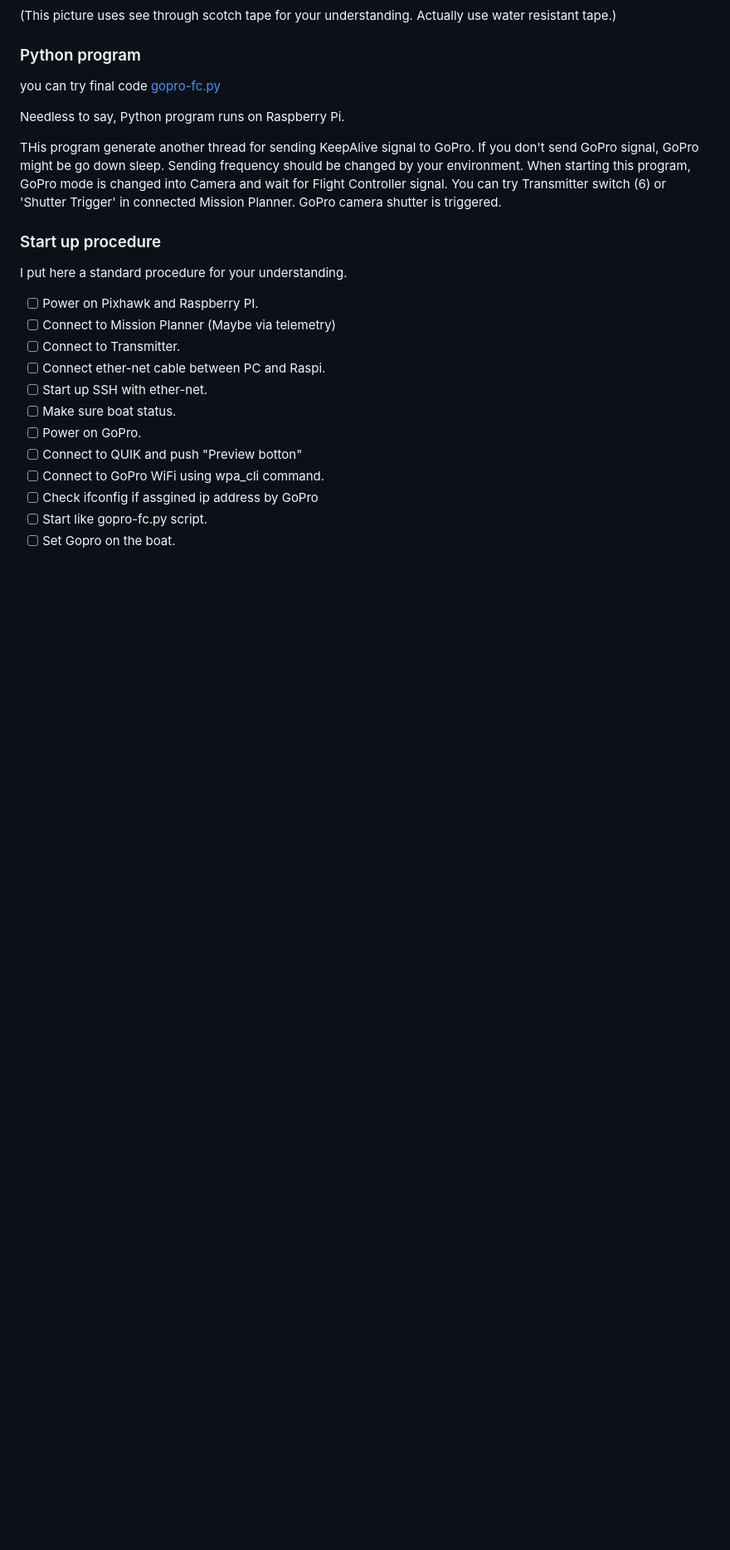
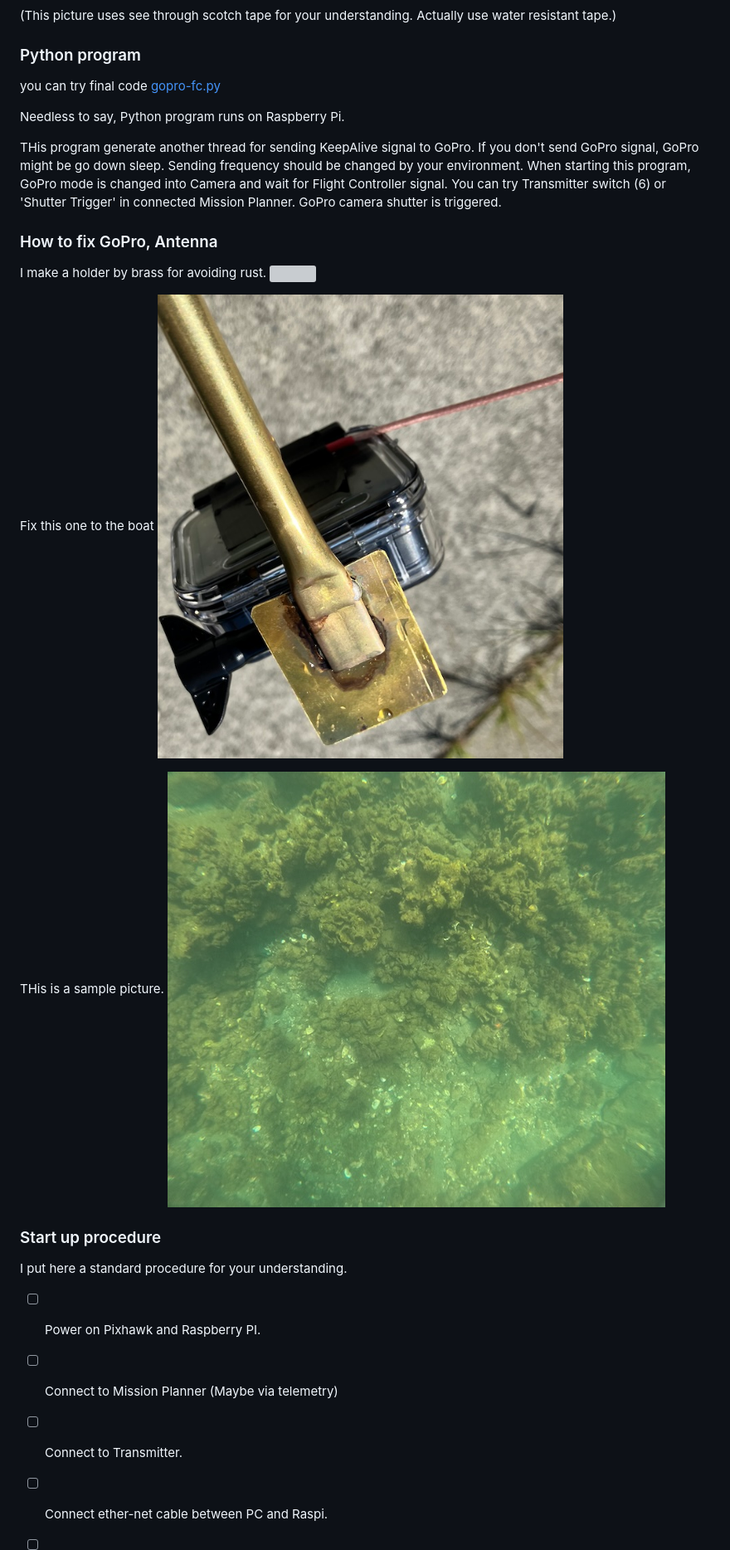
Before and after one commit to ttakao/gopro-fc, a Markdown page: README.md, the part around the change printed below. Shown: that part at 83% size. GitHub-like rendering; pictures changed too: images/antennna_tape.jpg (added), images/underthesea.jpg (added); blank space fills up the shorter version; grey boxes are pictures that could not be loaded.

Commit message:
Holder and the picture

```diff
--- a/README.md
+++ b/README.md
@@ -256,6 +256,17 @@ When starting this program, GoPro mode is changed into Camera and wait for Fligh
 You can try Transmitter switch (6) or 'Shutter Trigger' in connected Mission Planner.
 GoPro camera shutter is triggered.
 
+### How to fix GoPro, Antenna
+I make a holder by brass for avoiding rust.
+![](/images/holder.png)
+
+Fix this one to the boat
+![](/images/antennna_tape.jpg)
+
+
+THis is a sample picture.
+![](/images/underthesea.jpg)
+
 ### Start up procedure
 I put here a standard procedure for your understanding.
 
```
Also changed, not shown: other parts of README.md (+0 -6 lines), images/bolt.jpg (added).
